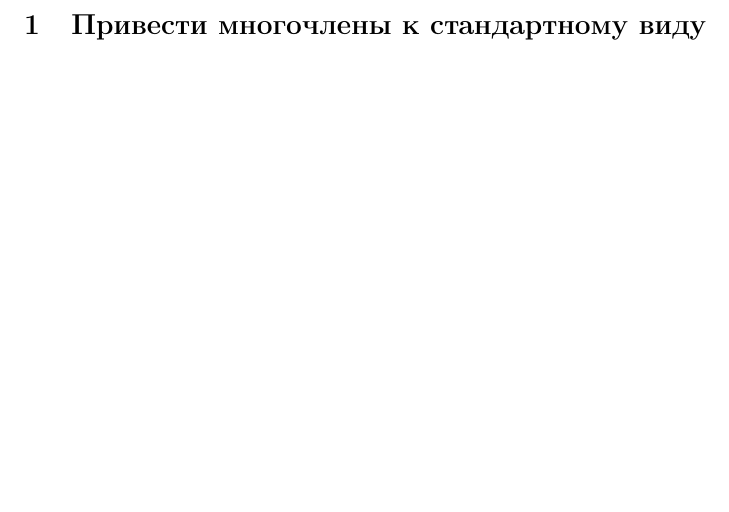
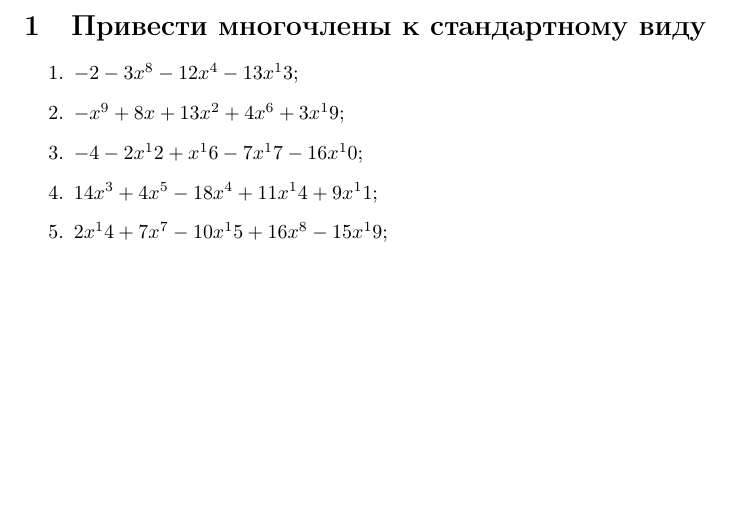
Before and after one commit to AntonGrudkin/polynomes, a LaTeX document (problems.tex): part of the page, cut so that both start at the same text. Compiled offline with pdfLaTeX.

Commit message:
Launching

```diff
--- a/problems.tex
+++ b/problems.tex
@@ -13,5 +13,12 @@
 \begin{otherlanguage*}{russian}
 
 \section{Привести многочлены к стандартному виду}
+\begin{enumerate}
+\item $-2 - 3x^8 - 12x^4 - 13x^13$;
+\item $-x^9 + 8x + 13x^2 + 4x^6 + 3x^19$;
+\item $-4 - 2x^12 + x^16 - 7x^17 - 16x^10$;
+\item $14x^3 + 4x^5 - 18x^4 + 11x^14 + 9x^11$;
+\item $2x^14 + 7x^7 - 10x^15 + 16x^8 - 15x^19$;
+\end{enumerate}
 \end{otherlanguage*}
 \end{document}
```
Also changed, not shown: answers.tex (+7 -0 lines), answers.pdf, problems.pdf.
